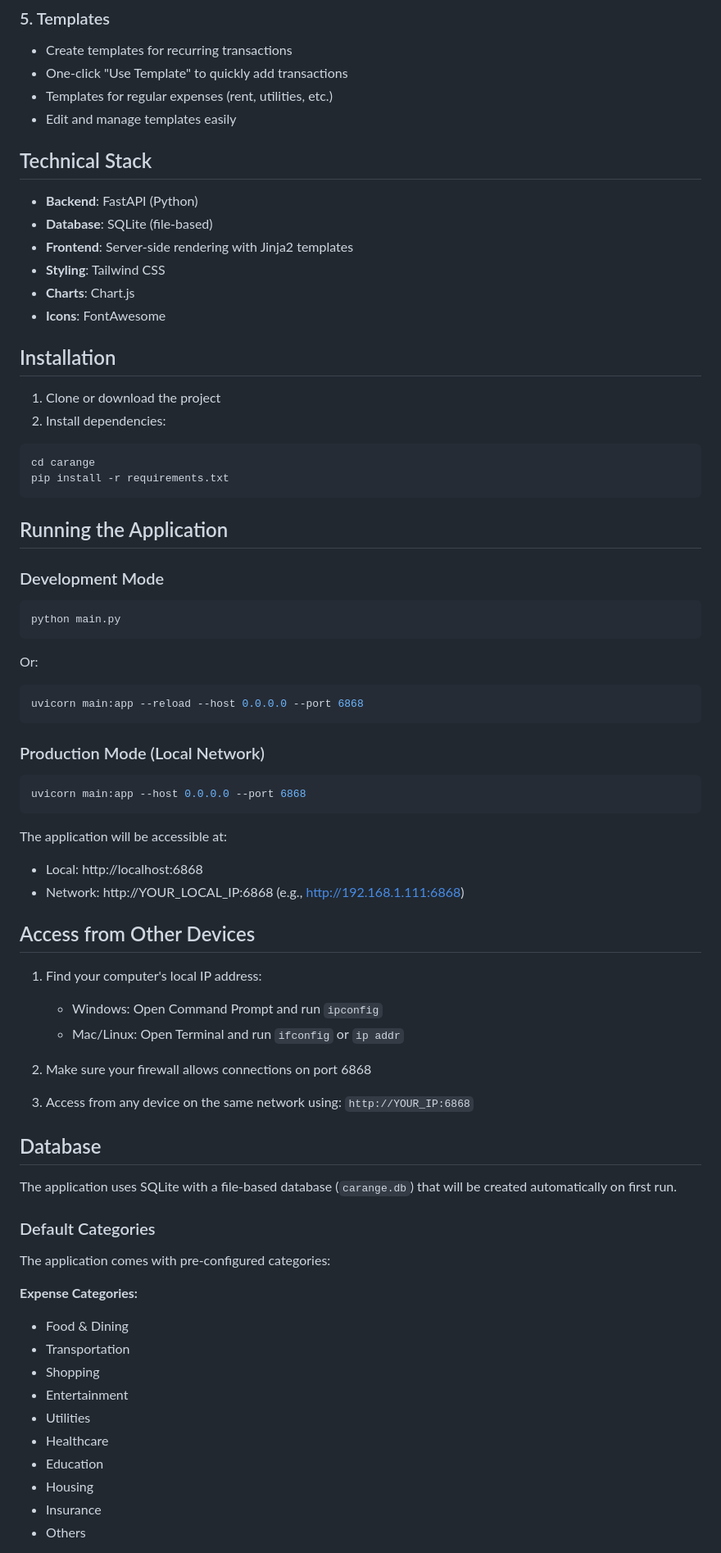
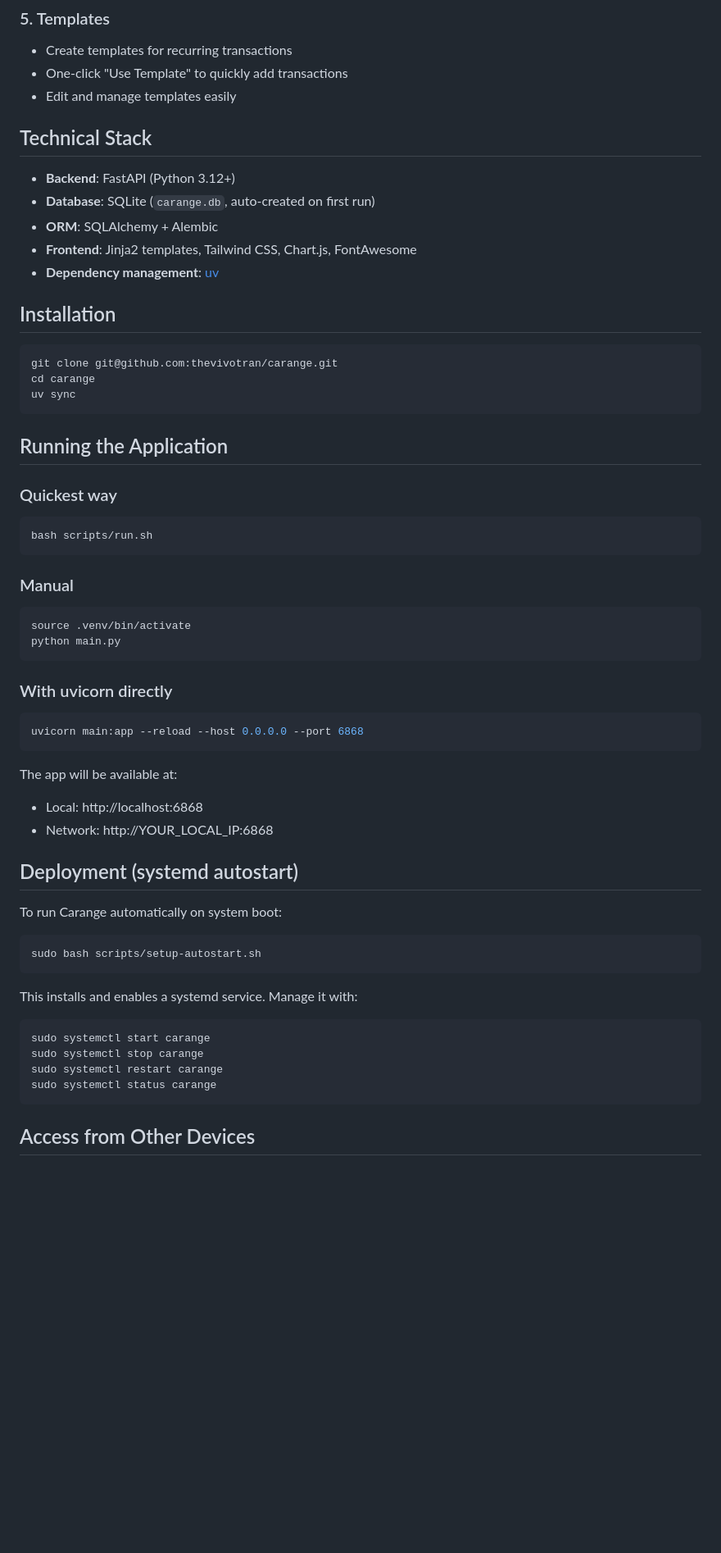
Before and after one commit to thevivotran/carange, a Markdown page: README.md, the part around one of its changes. Shown at 82% size. Drawn GitHub-style; blank space fills up the shorter version.

````diff
--- a/README.md
+++ b/README.md
@@ -37,74 +36,62 @@ A comprehensive web application built with Python FastAPI for tracking family fi
 ### 5. Templates
 - Create templates for recurring transactions
 - One-click "Use Template" to quickly add transactions
-- Templates for regular expenses (rent, utilities, etc.)
 - Edit and manage templates easily
 
 ## Technical Stack
 
-- **Backend**: FastAPI (Python)
-- **Database**: SQLite (file-based)
-- **Frontend**: Server-side rendering with Jinja2 templates
-- **Styling**: Tailwind CSS
-- **Charts**: Chart.js
-- **Icons**: FontAwesome
+- **Backend**: FastAPI (Python 3.12+)
+- **Database**: SQLite (`carange.db`, auto-created on first run)
+- **ORM**: SQLAlchemy + Alembic
+- **Frontend**: Jinja2 templates, Tailwind CSS, Chart.js, FontAwesome
+- **Dependency management**: [uv](https://docs.astral.sh/uv/)
 
 ## Installation
 
-1. Clone or download the project
-2. Install dependencies:
 ```bash
+git clone git@github.com:thevivotran/carange.git
 cd carange
-pip install -r requirements.txt
+uv sync
 ```
 
 ## Running the Application
 
-### Development Mode
+### Quickest way
 ```bash
+bash scripts/run.sh
+```
+
+### Manual
+```bash
+source .venv/bin/activate
 python main.py
 ```
-Or:
+
+### With uvicorn directly
 ```bash
 uvicorn main:app --reload --host 0.0.0.0 --port 6868
 ```
 
-### Production Mode (Local Network)
+The app will be available at:
+- Local: http://localhost:6868
+- Network: http://YOUR_LOCAL_IP:6868
+
+## Deployment (systemd autostart)
+
+To run Carange automatically on system boot:
+
 ```bash
-uvicorn main:app --host 0.0.0.0 --port 6868
+sudo bash scripts/setup-autostart.sh
 ```
 
-The application will be accessible at:
-- Local: http://localhost:6868
-- Network: http://YOUR_LOCAL_IP:6868 (e.g., http://192.168.1.111:6868)
+This installs and enables a systemd service. Manage it with:
+
+```bash
+sudo systemctl start carange
+sudo systemctl stop carange
+sudo systemctl restart carange
+sudo systemctl status carange
+```
 
 ## Access from Other Devices
 
-1. Find your computer's local IP address:
-   - Windows: Open Command Prompt and run `ipconfig`
-   - Mac/Linux: Open Terminal and run `ifconfig` or `ip addr`
-
-2. Make sure your firewall allows connections on port 6868
-
-3. Access from any device on the same network using: `http://YOUR_IP:6868`
-
-## Database
-
-The application uses SQLite with a file-based database (`carange.db`) that will be created automatically on first run.
-
-### Default Categories
-
-The application comes with pre-configured categories:
-
-**Expense Categories:**
-- Food & Dining
-- Transportation
-- Shopping
-- Entertainment
-- Utilities
-- Healthcare
-- Education
-- Housing
-- Insurance
-- Others
-
````
Also changed, not shown: other parts of README.md (+35 -96 lines).
